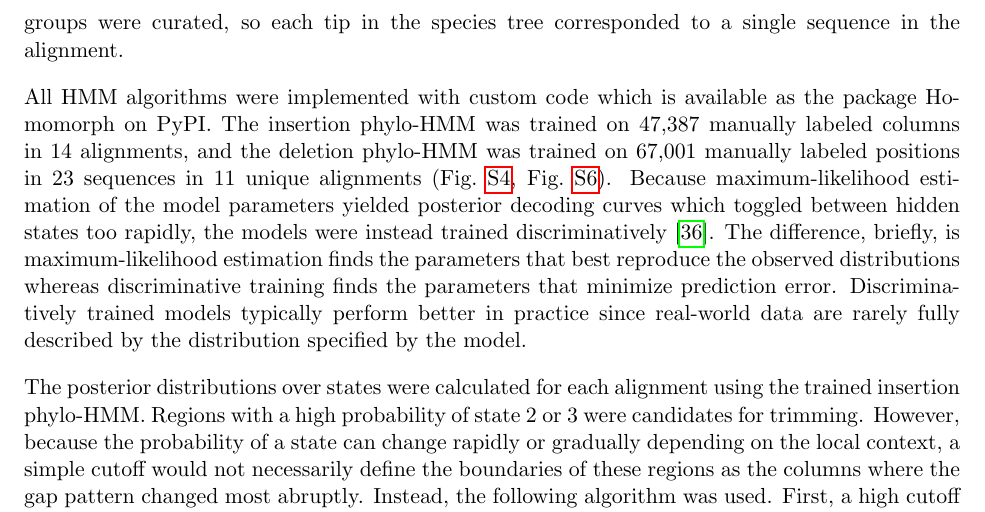
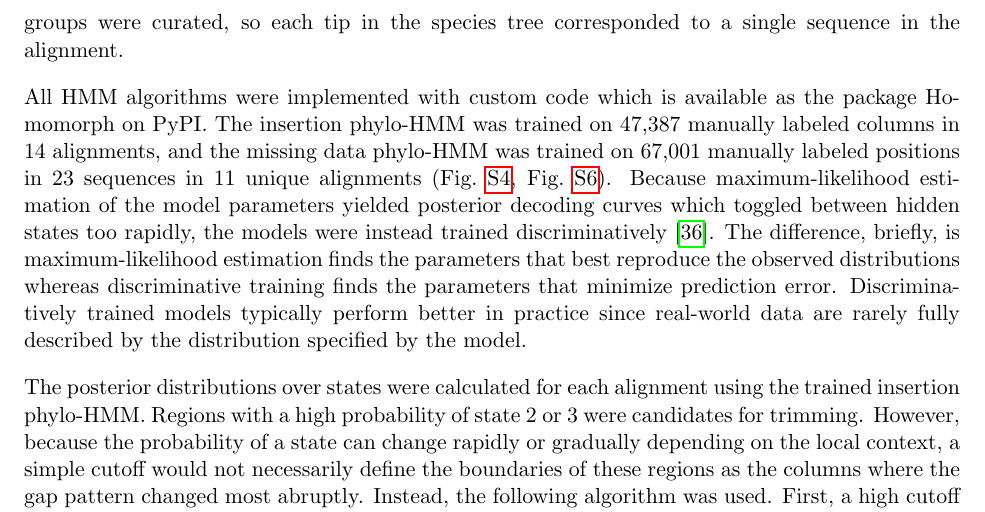
Before and after one commit to marcsingleton/orthology_inference2023_manuscript, a LaTeX paper (chapter1/biorxiv.tex, which reads chapter1/chapter1.tex): part of page 16 of 36, cut so that both start at the same text. Compiled offline with pdfLaTeX.

Commit message:
Fixed calling missing data phylo-HMM as deletion phylo-HMM

```diff
--- a/chapter1/chapter1.tex
+++ b/chapter1/chapter1.tex
@@ -164,7 +164,7 @@ The representative sequences in the single copy orthologous groups were aligned
 \subsection{Alignment curation}
 The alignments were coded into gap and non-gap symbols to simplify the emission distributions. The ``insertion'' phylo-HMM was composed of the four hidden states described in the main text. The emission distributions for each consisted of two components which modeled the gap pattern and the propensity for those patterns to remain constant (``gap stickiness''), respectively. The first component was a two-state Markov process which was in turn composed of two subprocess. The first was a phylogenetic process on the on the GTR2 consensus tree described in the section on inferring species trees, and the second was jump process at the tips. The second component was a beta-Bernoulli distribution on the number of symbols which were constant between subsequent columns. The ``missing data'' phylo-HMM was composed of two hidden states which were both parameterized with the same two-state, two component Markov process as the insertion phylo-HMM. However, the emission probabilities were calculated as the posterior probability of the observed symbol given the data rather than the probability of the data. Only the alignments of the single copy orthologous groups were curated, so each tip in the species tree corresponded to a single sequence in the alignment.
 
-All HMM algorithms were implemented with custom code which is available as the package Homomorph on PyPI. The insertion phylo-HMM was trained on 47,387 manually labeled columns in 14 alignments, and the deletion phylo-HMM was trained on 67,001 manually labeled positions in 23 sequences in 11 unique alignments (Fig.~\ref{sfig:insertion_training}, Fig.~\ref{sfig:missing_training}). Because maximum-likelihood estimation of the model parameters yielded posterior decoding curves which toggled between hidden states too rapidly, the models were instead trained discriminatively~\cite{Krogh1999}. The difference, briefly, is maximum-likelihood estimation finds the parameters that best reproduce the observed distributions whereas discriminative training finds the parameters that minimize prediction error. Discriminatively trained models typically perform better in practice since real-world data are rarely fully described by the distribution specified by the model.
+All HMM algorithms were implemented with custom code which is available as the package Homomorph on PyPI. The insertion phylo-HMM was trained on 47,387 manually labeled columns in 14 alignments, and the missing data phylo-HMM was trained on 67,001 manually labeled positions in 23 sequences in 11 unique alignments (Fig.~\ref{sfig:insertion_training}, Fig.~\ref{sfig:missing_training}). Because maximum-likelihood estimation of the model parameters yielded posterior decoding curves which toggled between hidden states too rapidly, the models were instead trained discriminatively~\cite{Krogh1999}. The difference, briefly, is maximum-likelihood estimation finds the parameters that best reproduce the observed distributions whereas discriminative training finds the parameters that minimize prediction error. Discriminatively trained models typically perform better in practice since real-world data are rarely fully described by the distribution specified by the model.
 
 The posterior distributions over states were calculated for each alignment using the trained insertion phylo-HMM. Regions with a high probability of state 2 or 3 were candidates for trimming. However, because the probability of a state can change rapidly or gradually depending on the local context, a simple cutoff would not necessarily define the boundaries of these regions as the columns where the gap pattern changed most abruptly. Instead, the following algorithm was used. First, a high cutoff defined a ``seed'' region. The left and right endpoints of the seed were then expanded both inwards and outwards to define two intervals from which boundaries were selected. The outward expansion halted when the probability or its derivative was below two distinct thresholds, respectively. The inward expansion halted when the derivative was below a different threshold. The left and right boundaries were chosen as the columns in each interval with the maximum product between the derivative and the change in the gap profile between columns. The gap profile was calculated as the number of gaps in each column using Gaussian process sequence weighting as described in the section on selecting representative sequences. By combining where the model’s confidence changed rapidly with the observed change in the gap pattern, this method generally selected reasonable boundaries.
 
```
